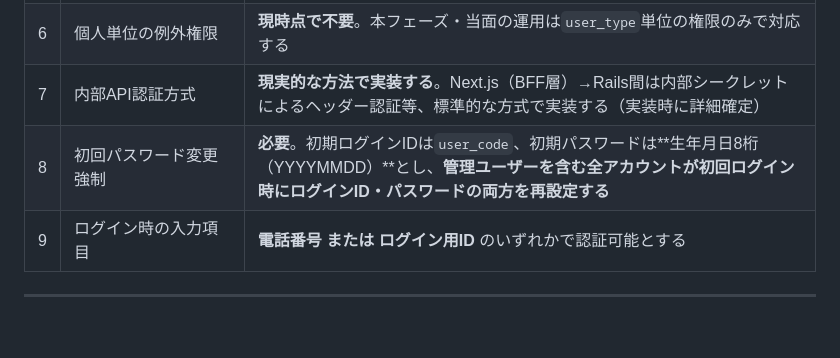
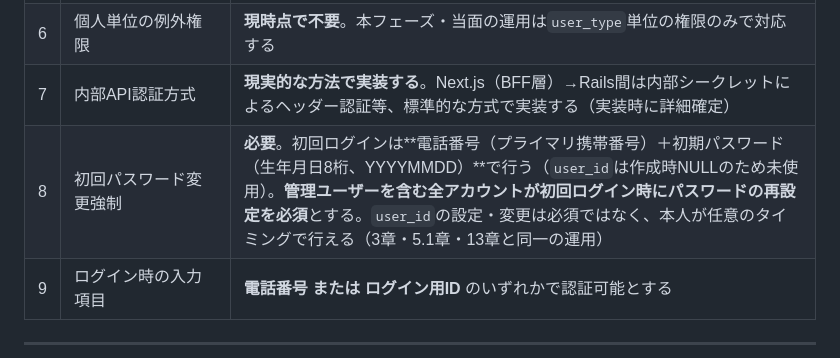
Before and after one commit to iiniwa/erp, a Markdown page: docs/ERP_phase1_spec.md, the part around the change. Drawn GitHub-style; blank space fills up the shorter version.

Commit message:
仕様書: 初回ログイン識別子の矛盾を修正
7章の表（項目8）が「初期ログインIDはuser_code」となっており、3章・5.1章・
13章の「初回ログインは電話番号（プライマリ携帯番号）で行い、user_idは
作成時NULL」という記述と矛盾していた。CodeRabbitレビューで指摘され、
電話番号ベースが正のため7章側を修正して整合させた。

Co-Authored-By: Claude Sonnet 5 <noreply@anthropic.com>

```diff
--- a/docs/ERP_phase1_spec.md
+++ b/docs/ERP_phase1_spec.md
@@ -299,7 +299,7 @@ NN: 通し番号（2桁、月次リセット）
 | 5 | address_category の初期データ | **なし**。運用開始時点でマスタデータは用意せず、必要に応じて管理画面から都度登録する運用とする |
 | 6 | 個人単位の例外権限 | **現時点で不要**。本フェーズ・当面の運用は`user_type`単位の権限のみで対応する |
 | 7 | 内部API認証方式 | **現実的な方法で実装する**。Next.js（BFF層）→Rails間は内部シークレットによるヘッダー認証等、標準的な方式で実装する（実装時に詳細確定） |
-| 8 | 初回パスワード変更強制 | **必要**。初期ログインIDは`user_code`、初期パスワードは**生年月日8桁（YYYYMMDD）**とし、**管理ユーザーを含む全アカウントが初回ログイン時にログインID・パスワードの両方を再設定する** |
+| 8 | 初回パスワード変更強制 | **必要**。初回ログインは**電話番号（プライマリ携帯番号）＋初期パスワード（生年月日8桁、YYYYMMDD）**で行う（`user_id`は作成時NULLのため未使用）。**管理ユーザーを含む全アカウントが初回ログイン時にパスワードの再設定を必須**とする。`user_id`の設定・変更は必須ではなく、本人が任意のタイミングで行える（3章・5.1章・13章と同一の運用） |
 | 9 | ログイン時の入力項目 | **電話番号 または ログイン用ID** のいずれかで認証可能とする |
 
 ---
```
